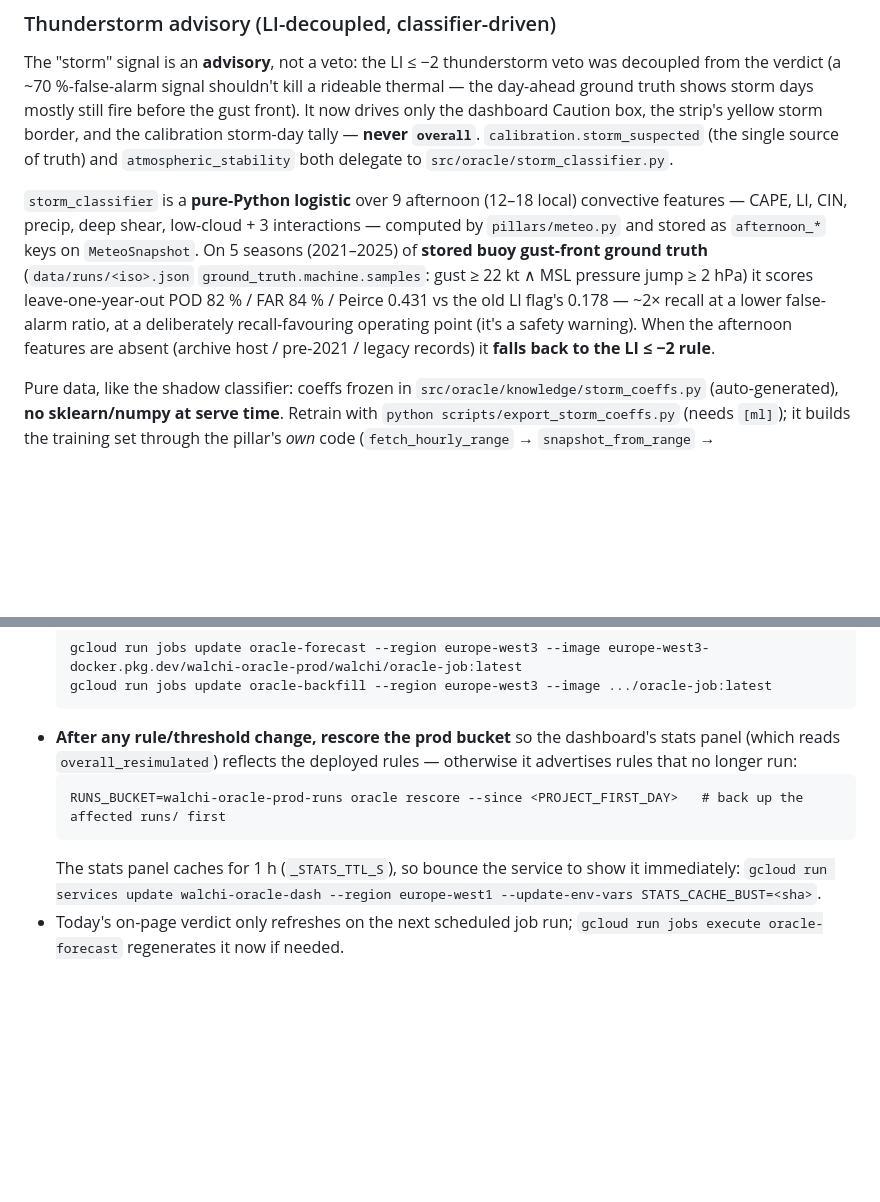
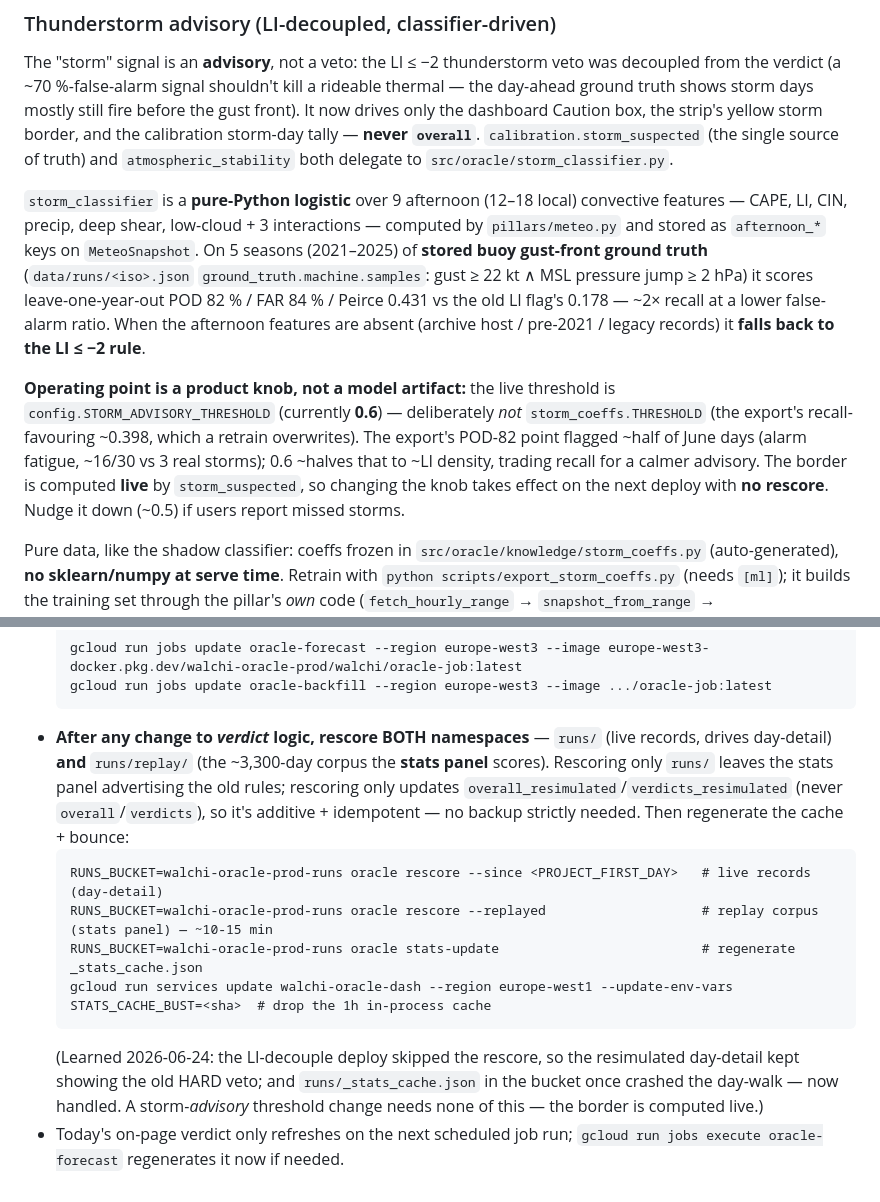
Before and after one commit to s1st/walchensee-oracle, a Markdown page: CLAUDE.md, 2 parts joined by grey strips. Drawn GitHub-style; blank space fills up the shorter version.

Commit message:
docs(CLAUDE.md): storm-advisory threshold knob + rescore-both-namespaces runbook
- Thunderstorm advisory: document that the live operating point is the
  config.STORM_ADVISORY_THRESHOLD knob (0.6, calmer), not the export's recall-
  favouring storm_coeffs.THRESHOLD; border is computed live (no rescore to change).
- Deploy runbook: after a VERDICT-logic change, rescore BOTH runs/ AND runs/replay/
  (the latter feeds the stats panel) + stats-update + bounce. Notes the LI-decouple
  miss and the _stats_cache blob crash (now handled).

````diff
--- a/CLAUDE.md
+++ b/CLAUDE.md
@@ -89,7 +89,9 @@ The model is **pure data**: ~69 floats frozen in `src/oracle/knowledge/ml_coeffs
 
 The "storm" signal is an **advisory**, not a veto: the LI ≤ −2 thunderstorm veto was decoupled from the verdict (a ~70 %-false-alarm signal shouldn't kill a rideable thermal — the day-ahead ground truth shows storm days mostly still fire before the gust front). It now drives only the dashboard Caution box, the strip's yellow storm border, and the calibration storm-day tally — **never `overall`**. `calibration.storm_suspected` (the single source of truth) and `atmospheric_stability` both delegate to `src/oracle/storm_classifier.py`.
 
-`storm_classifier` is a **pure-Python logistic** over 9 afternoon (12–18 local) convective features — CAPE, LI, CIN, precip, deep shear, low-cloud + 3 interactions — computed by `pillars/meteo.py` and stored as `afternoon_*` keys on `MeteoSnapshot`. On 5 seasons (2021–2025) of **stored buoy gust-front ground truth** (`data/runs/<iso>.json` `ground_truth.machine.samples`: gust ≥ 22 kt ∧ MSL pressure jump ≥ 2 hPa) it scores leave-one-year-out POD 82 % / FAR 84 % / Peirce 0.431 vs the old LI flag's 0.178 — ~2× recall at a lower false-alarm ratio, at a deliberately recall-favouring operating point (it's a safety warning). When the afternoon features are absent (archive host / pre-2021 / legacy records) it **falls back to the LI ≤ −2 rule**.
+`storm_classifier` is a **pure-Python logistic** over 9 afternoon (12–18 local) convective features — CAPE, LI, CIN, precip, deep shear, low-cloud + 3 interactions — computed by `pillars/meteo.py` and stored as `afternoon_*` keys on `MeteoSnapshot`. On 5 seasons (2021–2025) of **stored buoy gust-front ground truth** (`data/runs/<iso>.json` `ground_truth.machine.samples`: gust ≥ 22 kt ∧ MSL pressure jump ≥ 2 hPa) it scores leave-one-year-out POD 82 % / FAR 84 % / Peirce 0.431 vs the old LI flag's 0.178 — ~2× recall at a lower false-alarm ratio. When the afternoon features are absent (archive host / pre-2021 / legacy records) it **falls back to the LI ≤ −2 rule**.
+
+**Operating point is a product knob, not a model artifact:** the live threshold is `config.STORM_ADVISORY_THRESHOLD` (currently **0.6**) — deliberately *not* `storm_coeffs.THRESHOLD` (the export's recall-favouring ~0.398, which a retrain overwrites). The export's POD-82 point flagged ~half of June days (alarm fatigue, ~16/30 vs 3 real storms); 0.6 ~halves that to ~LI density, trading recall for a calmer advisory. The border is computed **live** by `storm_suspected`, so changing the knob takes effect on the next deploy with **no rescore**. Nudge it down (~0.5) if users report missed storms.
 
 Pure data, like the shadow classifier: coeffs frozen in `src/oracle/knowledge/storm_coeffs.py` (auto-generated), **no sklearn/numpy at serve time**. Retrain with `python scripts/export_storm_coeffs.py` (needs `[ml]`); it builds the training set through the pillar's *own* code (`fetch_hourly_range` → `snapshot_from_range` → `raw_from_snapshot`) so train/serve can't drift, then rewrites the constant — after which `tests/test_storm_classifier.py`'s golden vector flags the change. That file also guards the **shadow-invariant** (the advisory never touches `overall`) and the LI fallback. Caveats: small positive class (89 storms; recall bootstrap CI [74 %, 90 %]); CAPE/LI from Open-Meteo exist only 2021 + (hard ceiling; ERA5 archive lacks them); `precipitation_probability` is deliberately **excluded** — it is null on the historical-forecast archive used for training, so it would drift from the live API. Provenance: `docs/findings/li-decouple-2026-06-24.md`, `storm-ground-truth-spike-2026-06-24.md`, `thunderstorm-forecast-design-2026-06-24.md`.
 
@@ -127,9 +129,12 @@ Two Cloud Build triggers fire on push to `main`: `dashboard-deploy-on-main` and
   gcloud run jobs update oracle-forecast --region europe-west3 --image europe-west3-docker.pkg.dev/walchi-oracle-prod/walchi/oracle-job:latest
   gcloud run jobs update oracle-backfill --region europe-west3 --image .../oracle-job:latest
   ```
-- **After any rule/threshold change, rescore the prod bucket** so the dashboard's stats panel (which reads `overall_resimulated`) reflects the deployed rules — otherwise it advertises rules that no longer run:
+- **After any change to *verdict* logic, rescore BOTH namespaces** — `runs/` (live records, drives day-detail) **and** `runs/replay/` (the ~3,300-day corpus the **stats panel** scores). Rescoring only `runs/` leaves the stats panel advertising the old rules; rescoring only updates `overall_resimulated`/`verdicts_resimulated` (never `overall`/`verdicts`), so it's additive + idempotent — no backup strictly needed. Then regenerate the cache + bounce:
   ```
-  RUNS_BUCKET=walchi-oracle-prod-runs oracle rescore --since <PROJECT_FIRST_DAY>   # back up the affected runs/ first
+  RUNS_BUCKET=walchi-oracle-prod-runs oracle rescore --since <PROJECT_FIRST_DAY>   # live records (day-detail)
+  RUNS_BUCKET=walchi-oracle-prod-runs oracle rescore --replayed                    # replay corpus (stats panel) — ~10-15 min
+  RUNS_BUCKET=walchi-oracle-prod-runs oracle stats-update                          # regenerate _stats_cache.json
+  gcloud run services update walchi-oracle-dash --region europe-west1 --update-env-vars STATS_CACHE_BUST=<sha>  # drop the 1h in-process cache
   ```
-  The stats panel caches for 1 h (`_STATS_TTL_S`), so bounce the service to show it immediately: `gcloud run services update walchi-oracle-dash --region europe-west1 --update-env-vars STATS_CACHE_BUST=<sha>`.
+  (Learned 2026-06-24: the LI-decouple deploy skipped the rescore, so the resimulated day-detail kept showing the old HARD veto; and `runs/_stats_cache.json` in the bucket once crashed the day-walk — now handled. A storm-*advisory* threshold change needs none of this — the border is computed live.)
 - Today's on-page verdict only refreshes on the next scheduled job run; `gcloud run jobs execute oracle-forecast` regenerates it now if needed.
````
